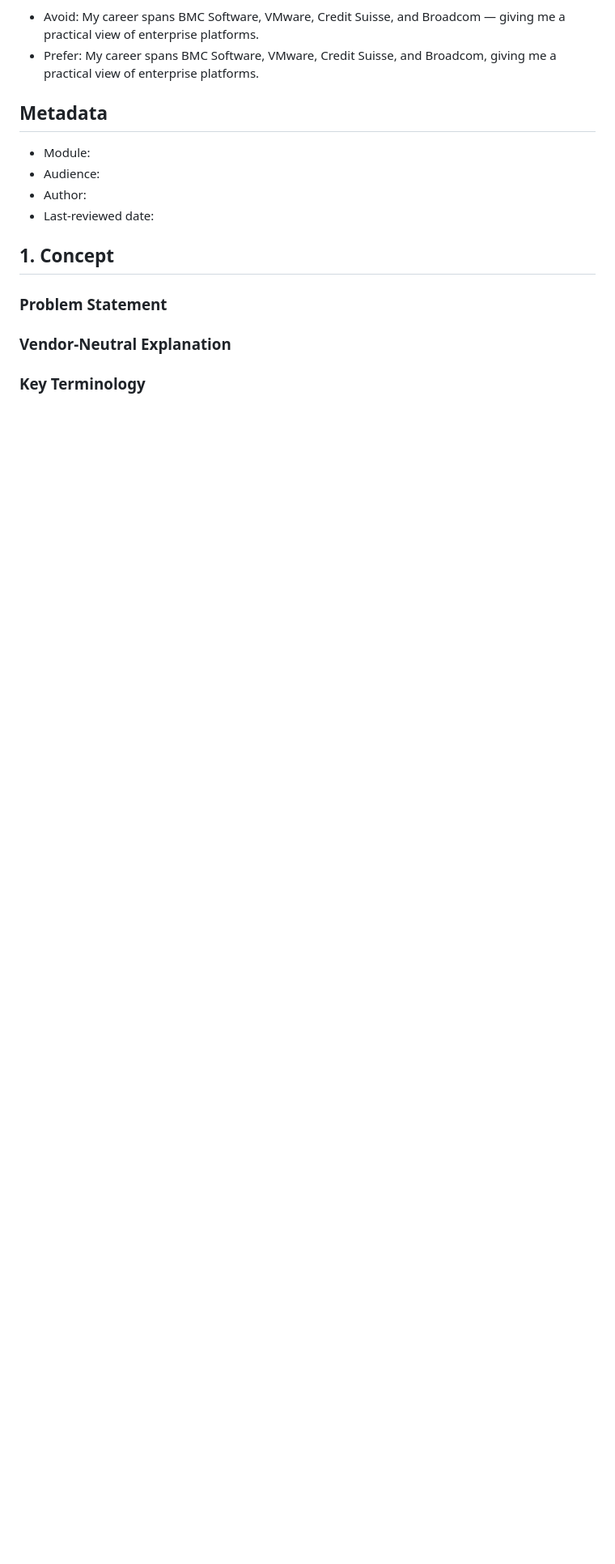
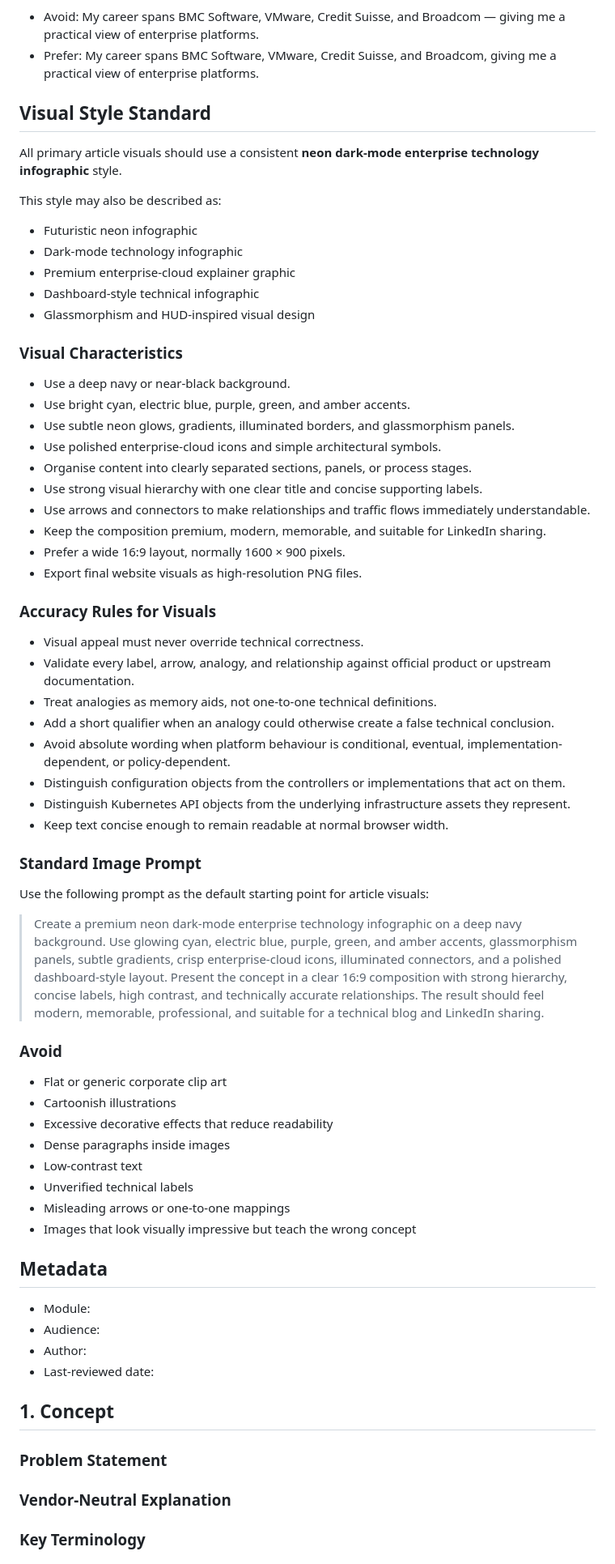
Before and after one commit to soshriva/techfluencer, a Markdown page: docs/article-template.md, the part around the change. Shown at 81% size. Rendered like a GitHub page; blank space fills up the shorter version.

Commit message:
Add infographic visual style standard

```diff
--- a/docs/article-template.md
+++ b/docs/article-template.md
@@ -18,6 +18,59 @@ Example:
 
 - Avoid: My career spans BMC Software, VMware, Credit Suisse, and Broadcom — giving me a practical view of enterprise platforms.
 - Prefer: My career spans BMC Software, VMware, Credit Suisse, and Broadcom, giving me a practical view of enterprise platforms.
+
+## Visual Style Standard
+
+All primary article visuals should use a consistent **neon dark-mode enterprise technology infographic** style.
+
+This style may also be described as:
+
+- Futuristic neon infographic
+- Dark-mode technology infographic
+- Premium enterprise-cloud explainer graphic
+- Dashboard-style technical infographic
+- Glassmorphism and HUD-inspired visual design
+
+### Visual Characteristics
+
+- Use a deep navy or near-black background.
+- Use bright cyan, electric blue, purple, green, and amber accents.
+- Use subtle neon glows, gradients, illuminated borders, and glassmorphism panels.
+- Use polished enterprise-cloud icons and simple architectural symbols.
+- Organise content into clearly separated sections, panels, or process stages.
+- Use strong visual hierarchy with one clear title and concise supporting labels.
+- Use arrows and connectors to make relationships and traffic flows immediately understandable.
+- Keep the composition premium, modern, memorable, and suitable for LinkedIn sharing.
+- Prefer a wide 16:9 layout, normally 1600 × 900 pixels.
+- Export final website visuals as high-resolution PNG files.
+
+### Accuracy Rules for Visuals
+
+- Visual appeal must never override technical correctness.
+- Validate every label, arrow, analogy, and relationship against official product or upstream documentation.
+- Treat analogies as memory aids, not one-to-one technical definitions.
+- Add a short qualifier when an analogy could otherwise create a false technical conclusion.
+- Avoid absolute wording when platform behaviour is conditional, eventual, implementation-dependent, or policy-dependent.
+- Distinguish configuration objects from the controllers or implementations that act on them.
+- Distinguish Kubernetes API objects from the underlying infrastructure assets they represent.
+- Keep text concise enough to remain readable at normal browser width.
+
+### Standard Image Prompt
+
+Use the following prompt as the default starting point for article visuals:
+
+> Create a premium neon dark-mode enterprise technology infographic on a deep navy background. Use glowing cyan, electric blue, purple, green, and amber accents, glassmorphism panels, subtle gradients, crisp enterprise-cloud icons, illuminated connectors, and a polished dashboard-style layout. Present the concept in a clear 16:9 composition with strong hierarchy, concise labels, high contrast, and technically accurate relationships. The result should feel modern, memorable, professional, and suitable for a technical blog and LinkedIn sharing.
+
+### Avoid
+
+- Flat or generic corporate clip art
+- Cartoonish illustrations
+- Excessive decorative effects that reduce readability
+- Dense paragraphs inside images
+- Low-contrast text
+- Unverified technical labels
+- Misleading arrows or one-to-one mappings
+- Images that look visually impressive but teach the wrong concept
 
 ## Metadata
 
```
